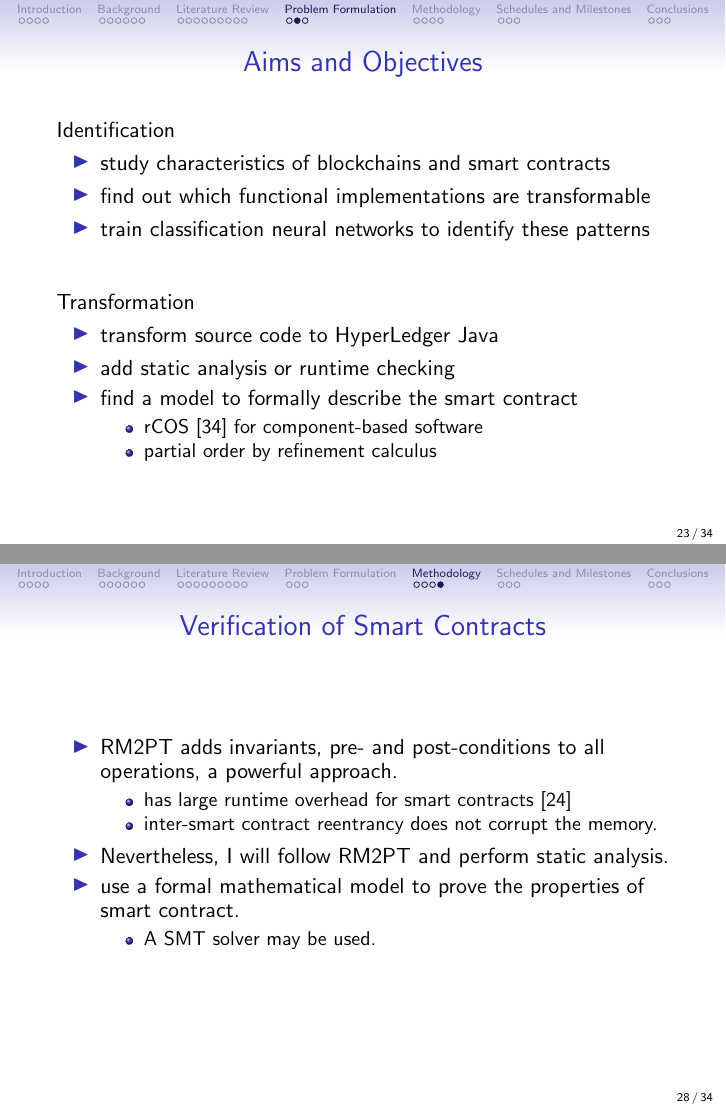
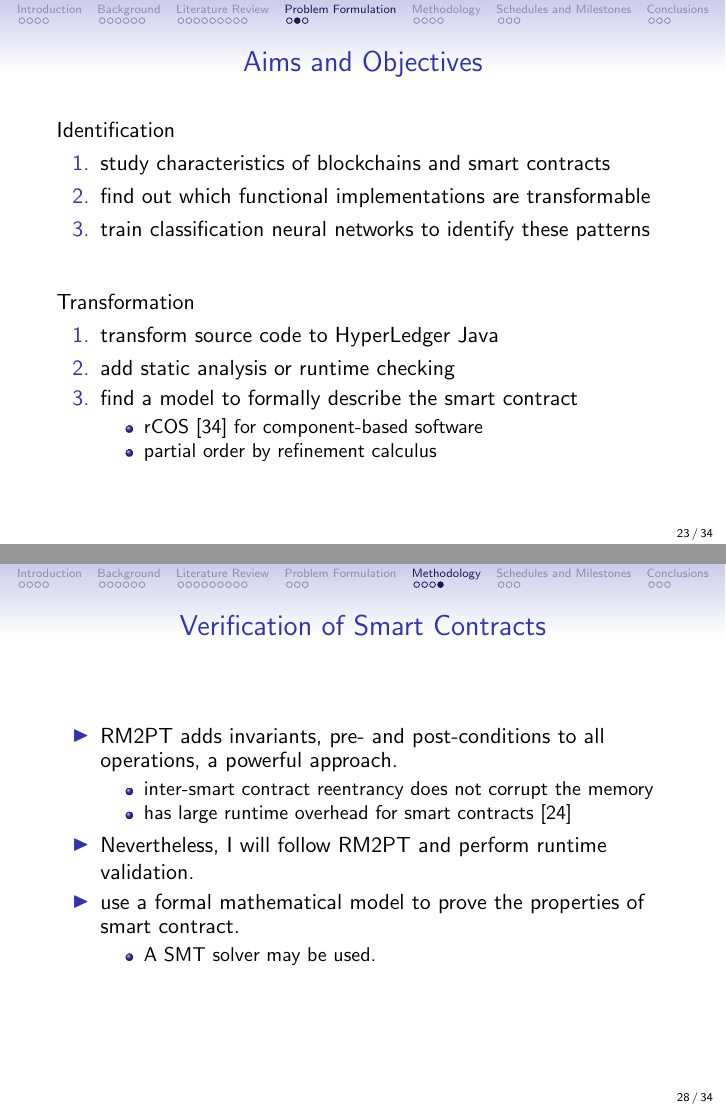
Before and after one commit to gqqnbig/Proposal, LaTeX slides (slides.tex): pages 48 and 64 of 74 before the commit and pages 48 and 65 of 75 after it, joined at a grey line. Compiled offline with pdfLaTeX.

Commit message:
Minor fix

```diff
--- a/slides.tex
+++ b/slides.tex
@@ -547,18 +548,19 @@ Transformation\\
 \end{frame}
 
 \section{Methodology}
-\begin{frame}[t]{Properties of Smart Contracts}
+\begin{frame}[t]
+\frametitle{\onslide<2->{Properties of Smart Contracts}}
 \begin{itemize}
-\item<+-> literature review
+\item<2-> literature review
 	\begin{itemize}
 	\item differences between smart contracts and DApp~[3]
 	\item duplicated computing~[19]
 	\item smart contract architecture model and finite-state machine~[18]
 	\end{itemize}
 
-\item<+-> pick up theories of programming languages in order to find a mathematical model, suggested by~[25]
+\item<3-> pick up theories of programming languages in order to find a mathematical model, suggested by~[25]
 
-\onslide*<+>{
+\onslide*<4>{
 \begin{figure}
 \centering
 \begin{subfigure}{0.25\textwidth}
@@ -677,11 +679,11 @@ Transformation\\
 \begin{itemize}
 \item RM2PT adds invariants, pre- and post-conditions to all operations, a powerful approach.
 	\begin{itemize}
+	\item inter-smart contract reentrancy does not corrupt the memory
 	\item has large runtime overhead for smart contracts~[24]
-	\item inter-smart contract reentrancy does not corrupt the memory.
 	\end{itemize}
 
-\item<2-> Nevertheless, I will follow RM2PT and perform static analysis.
+\item<2-> Nevertheless, I will follow RM2PT and perform runtime validation.
 
 \item<3-> use a formal mathematical model to prove the properties of smart contract.
 	\begin{itemize}
```
Also changed, not shown: slides.tex (23 more changed lines).
